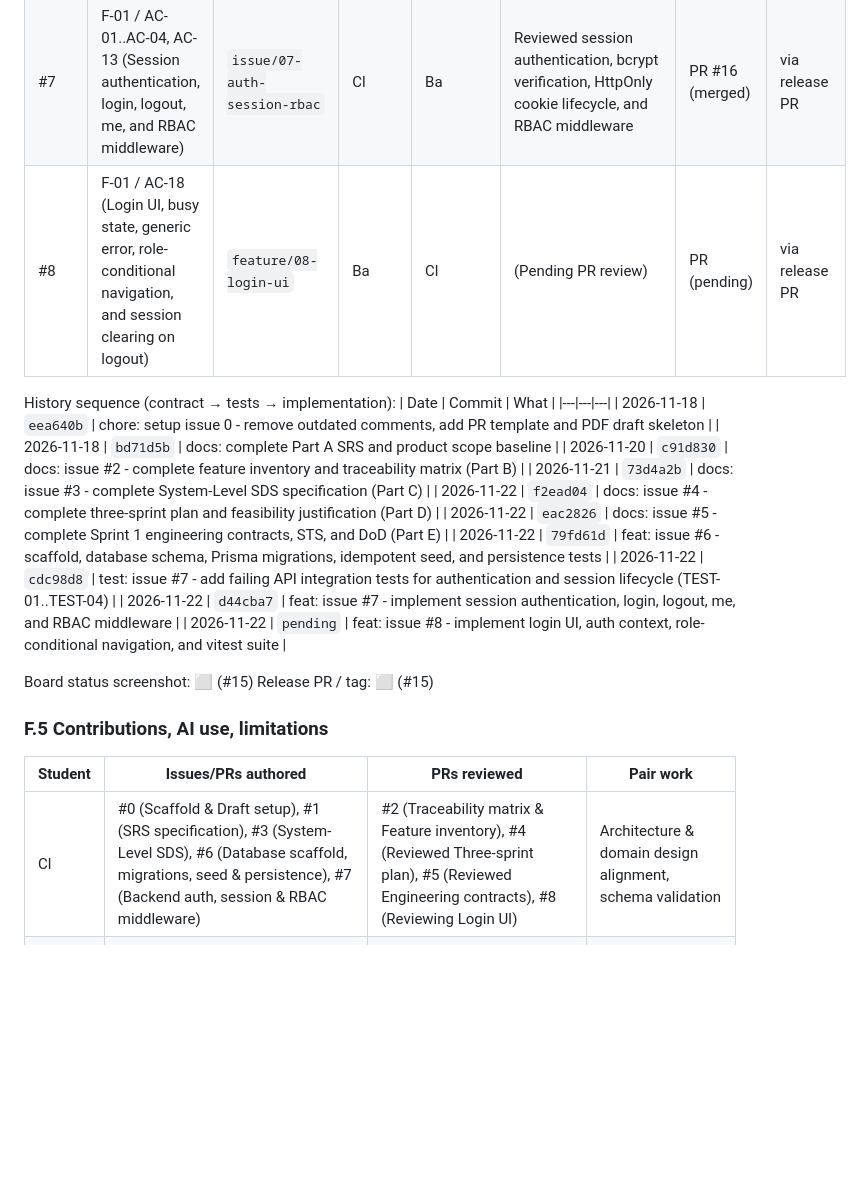
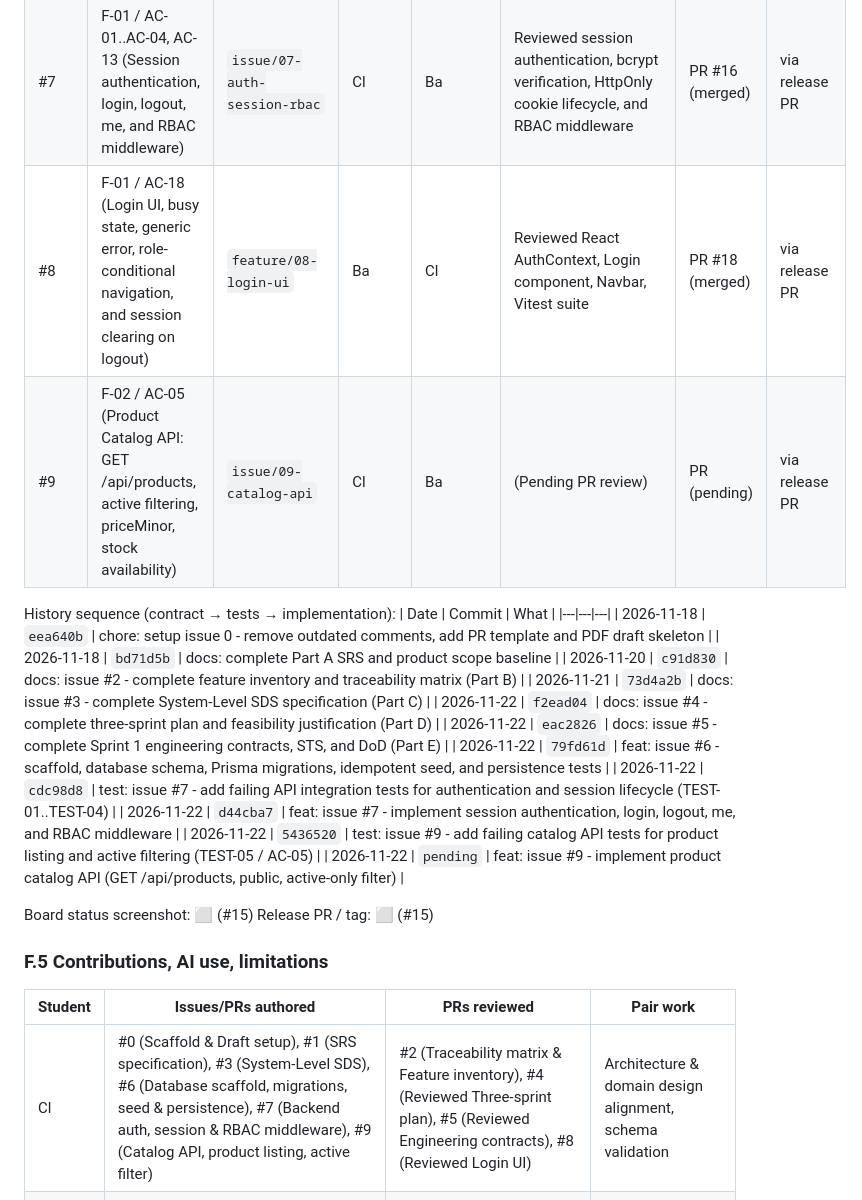
Before and after one commit to ShrekIsLife1/AttalHaterAccount, a Markdown page: docs/deliverable-1/PDF_DRAFT.md, the part around one of its changes. Rendered like a GitHub page; blank space fills up the shorter version.

Commit message:
feat: issue #9 - implement product catalog API (GET /api/products, public, active-only filter, TEST-05 / AC-05)

```diff
--- a/docs/deliverable-1/PDF_DRAFT.md
+++ b/docs/deliverable-1/PDF_DRAFT.md
@@ -414,7 +414,8 @@ The scope chosen for Sprint 1 is **compact, cohesive, and guaranteed to be feasi
 | #5 | Part E — Sprint 1 engineering contracts (F-01…F-05, STS TEST-01…26, DoD) | `issue/05-sprint1-contracts` | Ba | Cl | Reviewed feature contracts, STS matrix (TEST-01..26), and DoD | PR #12 (merged) | via release PR |
 | #6 | AC-17 (Scaffold, PostgreSQL schema, migrations, idempotent seed, persistence test) | `issue/06-scaffold-db-seed` | Cl | Ba | Reviewed Prisma schema, migration 20261122000000_init, seed idempotency, and persistence test suite | PR #14 (merged) | via release PR |
 | #7 | F-01 / AC-01..AC-04, AC-13 (Session authentication, login, logout, me, and RBAC middleware) | `issue/07-auth-session-rbac` | Cl | Ba | Reviewed session authentication, bcrypt verification, HttpOnly cookie lifecycle, and RBAC middleware | PR #16 (merged) | via release PR |
-| #8 | F-01 / AC-18 (Login UI, busy state, generic error, role-conditional navigation, and session clearing on logout) | `feature/08-login-ui` | Ba | Cl | (Pending PR review) | PR (pending) | via release PR |
+| #8 | F-01 / AC-18 (Login UI, busy state, generic error, role-conditional navigation, and session clearing on logout) | `feature/08-login-ui` | Ba | Cl | Reviewed React AuthContext, Login component, Navbar, Vitest suite | PR #18 (merged) | via release PR |
+| #9 | F-02 / AC-05 (Product Catalog API: GET /api/products, active filtering, priceMinor, stock availability) | `issue/09-catalog-api` | Cl | Ba | (Pending PR review) | PR (pending) | via release PR |
 
 History sequence (contract → tests → implementation):
 | Date | Commit | What |
@@ -428,13 +429,14 @@ History sequence (contract → tests → implementation):
 | 2026-11-22 | `79fd61d` | feat: issue #6 - scaffold, database schema, Prisma migrations, idempotent seed, and persistence tests |
 | 2026-11-22 | `cdc98d8` | test: issue #7 - add failing API integration tests for authentication and session lifecycle (TEST-01..TEST-04) |
 | 2026-11-22 | `d44cba7` | feat: issue #7 - implement session authentication, login, logout, me, and RBAC middleware |
-| 2026-11-22 | `pending` | feat: issue #8 - implement login UI, auth context, role-conditional navigation, and vitest suite |
+| 2026-11-22 | `5436520` | test: issue #9 - add failing catalog API tests for product listing and active filtering (TEST-05 / AC-05) |
+| 2026-11-22 | `pending` | feat: issue #9 - implement product catalog API (GET /api/products, public, active-only filter) |
 
 Board status screenshot: ⬜ (#15)   Release PR / tag: ⬜ (#15)
 ### F.5 Contributions, AI use, limitations
 | Student | Issues/PRs authored | PRs reviewed | Pair work |
 |---|---|---|---|
-| Cl | #0 (Scaffold & Draft setup), #1 (SRS specification), #3 (System-Level SDS), #6 (Database scaffold, migrations, seed & persistence), #7 (Backend auth, session & RBAC middleware) | #2 (Traceability matrix & Feature inventory), #4 (Reviewed Three-sprint plan), #5 (Reviewed Engineering contracts), #8 (Reviewing Login UI) | Architecture & domain design alignment, schema validation |
+| Cl | #0 (Scaffold & Draft setup), #1 (SRS specification), #3 (System-Level SDS), #6 (Database scaffold, migrations, seed & persistence), #7 (Backend auth, session & RBAC middleware), #9 (Catalog API, product listing, active filter) | #2 (Traceability matrix & Feature inventory), #4 (Reviewed Three-sprint plan), #5 (Reviewed Engineering contracts), #8 (Reviewed Login UI) | Architecture & domain design alignment, schema validation |
 | Ba | #2 (Feature inventory & Traceability matrix), #4 (Three-sprint plan), #5 (Engineering contracts & STS), #8 (Login UI & Authenticated Shell) | #0 (Reviewed PR #2), #1 (Reviewed PR #4), #3 (Reviewed PR #8), #6 (Reviewed PR #14), #7 (Reviewed PR #16) | Architecture & domain design alignment, schema validation |
 
 AI-use declaration:
```
Also changed, not shown: other parts of docs/deliverable-1/PDF_DRAFT.md (+2 -2 lines), docs/deliverable-1/evidence/issue-09_catalog_test.png (added), 6 other files.
